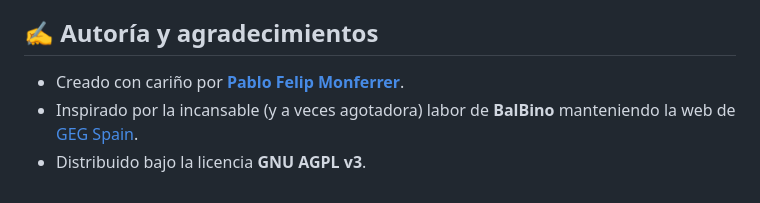
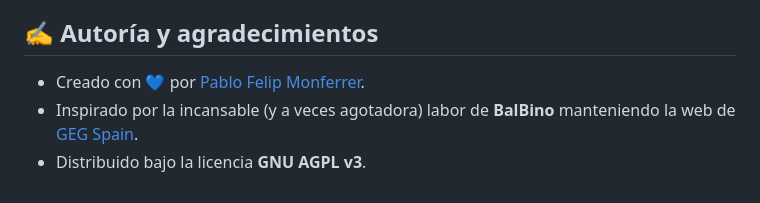
Before and after one commit to pfelipm/imgtools, a Markdown page: README.md, the part around the change. Drawn GitHub-style.

Commit message:
README: Update authorship with blue heart and remove bold

```diff
--- a/README.md
+++ b/README.md
@@ -52,6 +52,6 @@ Si quieres añadir más modos (¿un "Modo Instagram"?, ¿un "Modo LinkedIn"?), l
 
 ## ✍️ Autoría y agradecimientos
 
-*   Creado con cariño por **[Pablo Felip Monferrer](https://www.linkedin.com/in/pfelipm/)**.
+*   Creado con 💙 por [Pablo Felip Monferrer](https://www.linkedin.com/in/pfelipm/).
 *   Inspirado por la incansable (y a veces agotadora) labor de **BalBino** manteniendo la web de [GEG Spain](https://transformacioneducativa.es/).
 *   Distribuido bajo la licencia **GNU AGPL v3**.
```
